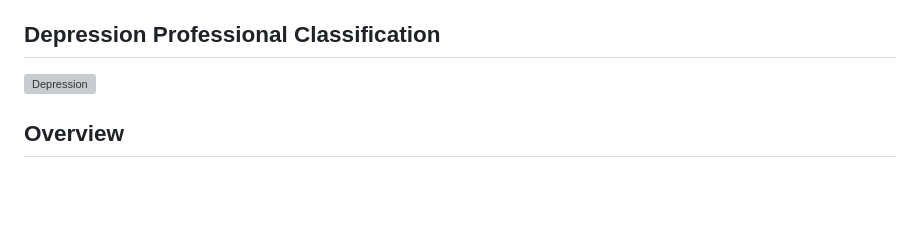
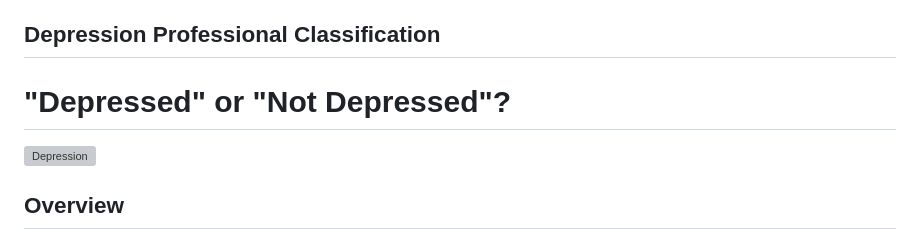
Before and after one commit to Creator-Turbo/-depression-status, a Markdown page: README.md, the part around the change. GitHub-like rendering; blank space fills up the shorter version; grey boxes are pictures that could not be loaded.

Commit message:
add heading for the depression clf

```diff
--- a/README.md
+++ b/README.md
@@ -23,6 +23,8 @@
 
 
 ## Depression Professional Classification
+
+# "Depressed" or "Not Depressed"?
 ![Depression](pic.jpg)
 
 <!-- [![](https://imgur.com/s4FWb9b)](https://ipcc.rohitswami.com) -->
```
